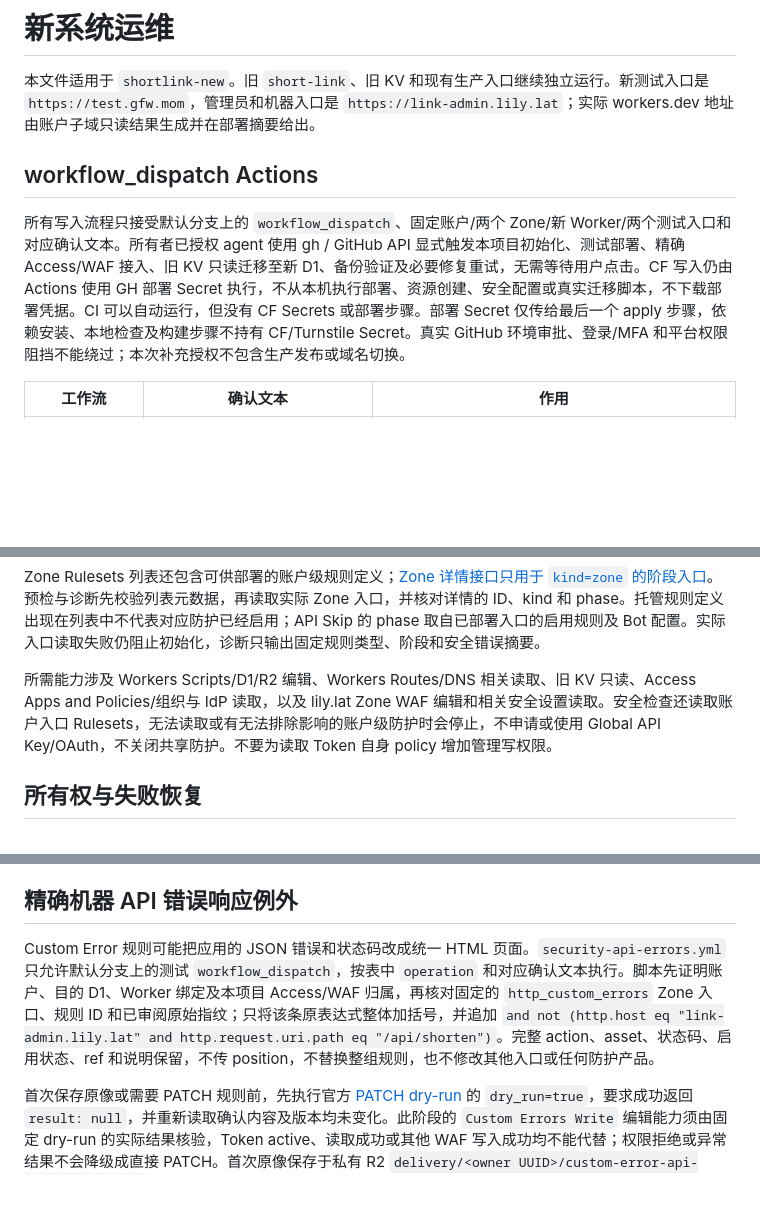
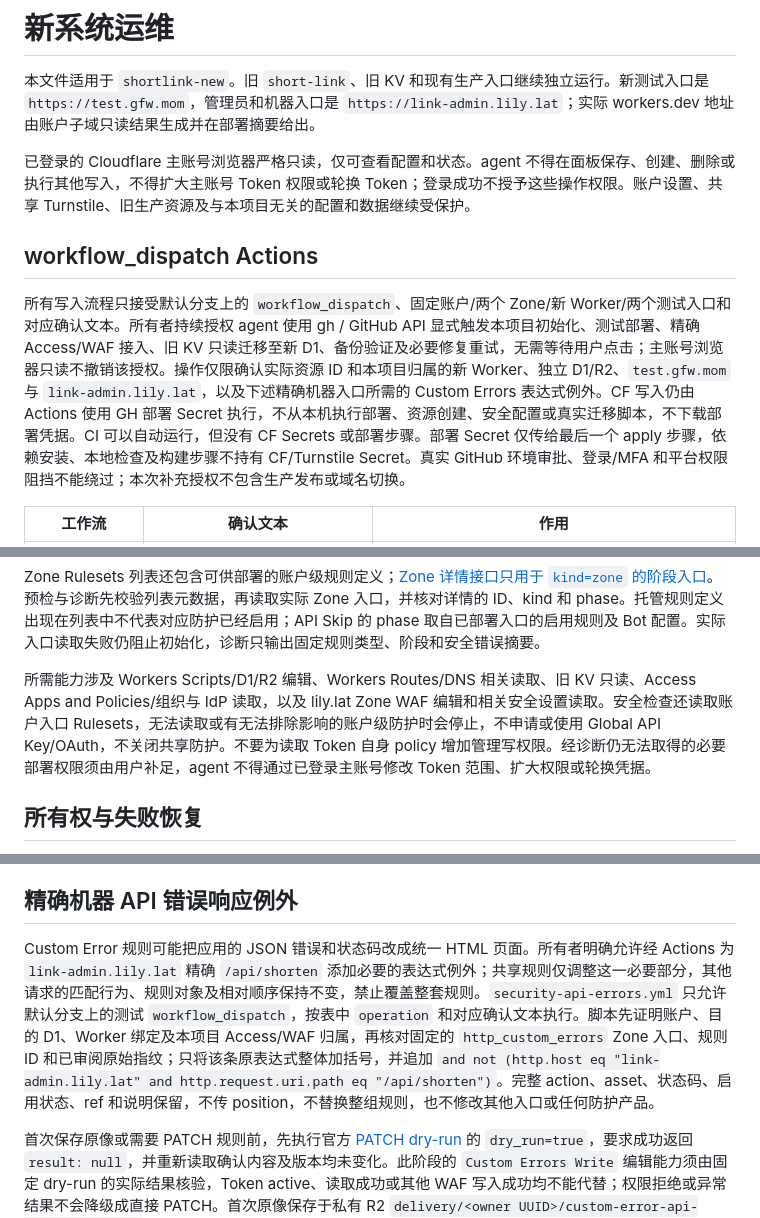
Before and after one commit to jacklilyhello/cloudflare-workers-shortlink, a Markdown page: docs/OPERATIONS.md, 3 parts joined by grey strips. Drawn GitHub-style; blank space fills up the shorter version.

Commit message:
docs: clarify read-only account review boundary (#30)
Co-authored-by: lily <bao@lilyMacBook-Pro.local>

```diff
--- a/docs/OPERATIONS.md
+++ b/docs/OPERATIONS.md
@@ -2,9 +2,11 @@
 
 本文件适用于 `shortlink-new`。旧 `short-link`、旧 KV 和现有生产入口继续独立运行。新测试入口是 `https://test.gfw.mom`，管理员和机器入口是 `https://link-admin.lily.lat`；实际 workers.dev 地址由账户子域只读结果生成并在部署摘要给出。
 
+已登录的 Cloudflare 主账号浏览器严格只读，仅可查看配置和状态。agent 不得在面板保存、创建、删除或执行其他写入，不得扩大主账号 Token 权限或轮换 Token；登录成功不授予这些操作权限。账户设置、共享 Turnstile、旧生产资源及与本项目无关的配置和数据继续受保护。
+
 ## workflow_dispatch Actions
 
-所有写入流程只接受默认分支上的 `workflow_dispatch`、固定账户/两个 Zone/新 Worker/两个测试入口和对应确认文本。所有者已授权 agent 使用 gh / GitHub API 显式触发本项目初始化、测试部署、精确 Access/WAF 接入、旧 KV 只读迁移至新 D1、备份验证及必要修复重试，无需等待用户点击。CF 写入仍由 Actions 使用 GH 部署 Secret 执行，不从本机执行部署、资源创建、安全配置或真实迁移脚本，不下载部署凭据。CI 可以自动运行，但没有 CF Secrets 或部署步骤。部署 Secret 仅传给最后一个 apply 步骤，依赖安装、本地检查及构建步骤不持有 CF/Turnstile Secret。真实 GitHub 环境审批、登录/MFA 和平台权限阻挡不能绕过；本次补充授权不包含生产发布或域名切换。
+所有写入流程只接受默认分支上的 `workflow_dispatch`、固定账户/两个 Zone/新 Worker/两个测试入口和对应确认文本。所有者持续授权 agent 使用 gh / GitHub API 显式触发本项目初始化、测试部署、精确 Access/WAF 接入、旧 KV 只读迁移至新 D1、备份验证及必要修复重试，无需等待用户点击；主账号浏览器只读不撤销该授权。操作仅限确认实际资源 ID 和本项目归属的新 Worker、独立 D1/R2、`test.gfw.mom` 与 `link-admin.lily.lat`，以及下述精确机器入口所需的 Custom Errors 表达式例外。CF 写入仍由 Actions 使用 GH 部署 Secret 执行，不从本机执行部署、资源创建、安全配置或真实迁移脚本，不下载部署凭据。CI 可以自动运行，但没有 CF Secrets 或部署步骤。部署 Secret 仅传给最后一个 apply 步骤，依赖安装、本地检查及构建步骤不持有 CF/Turnstile Secret。真实 GitHub 环境审批、登录/MFA 和平台权限阻挡不能绕过；本次补充授权不包含生产发布或域名切换。
 
 | 工作流 | 确认文本 | 作用 |
 | --- | --- | --- |
@@ -33,7 +35,7 @@
 
 Zone Rulesets 列表还包含可供部署的账户级规则定义；[Zone 详情接口只用于 `kind=zone` 的阶段入口](https://developers.cloudflare.com/ruleset-engine/rulesets-api/view/)。预检与诊断先校验列表元数据，再读取实际 Zone 入口，并核对详情的 ID、kind 和 phase。托管规则定义出现在列表中不代表对应防护已经启用；API Skip 的 phase 取自已部署入口的启用规则及 Bot 配置。实际入口读取失败仍阻止初始化，诊断只输出固定规则类型、阶段和安全错误摘要。
 
-所需能力涉及 Workers Scripts/D1/R2 编辑、Workers Routes/DNS 相关读取、旧 KV 只读、Access Apps and Policies/组织与 IdP 读取，以及 lily.lat Zone WAF 编辑和相关安全设置读取。安全检查还读取账户入口 Rulesets，无法读取或有无法排除影响的账户级防护时会停止，不申请或使用 Global API Key/OAuth，不关闭共享防护。不要为读取 Token 自身 policy 增加管理写权限。
+所需能力涉及 Workers Scripts/D1/R2 编辑、Workers Routes/DNS 相关读取、旧 KV 只读、Access Apps and Policies/组织与 IdP 读取，以及 lily.lat Zone WAF 编辑和相关安全设置读取。安全检查还读取账户入口 Rulesets，无法读取或有无法排除影响的账户级防护时会停止，不申请或使用 Global API Key/OAuth，不关闭共享防护。不要为读取 Token 自身 policy 增加管理写权限。经诊断仍无法取得的必要部署权限须由用户补足，agent 不得通过已登录主账号修改 Token 范围、扩大权限或轮换凭据。
 
 ## 所有权与失败恢复
 
@@ -58,7 +60,7 @@ WAF 仅在 lily.lat 的 Custom Rules 入口中插入独立规则，不 PUT 整
 
 ## 精确机器 API 错误响应例外
 
-Custom Error 规则可能把应用的 JSON 错误和状态码改成统一 HTML 页面。`security-api-errors.yml` 只允许默认分支上的测试 `workflow_dispatch`，按表中 `operation` 和对应确认文本执行。脚本先证明账户、目的 D1、Worker 绑定及本项目 Access/WAF 归属，再核对固定的 `http_custom_errors` Zone 入口、规则 ID 和已审阅原始指纹；只将该条原表达式整体加括号，并追加 `and not (http.host eq "link-admin.lily.lat" and http.request.uri.path eq "/api/shorten")`。完整 action、asset、状态码、启用状态、ref 和说明保留，不传 position，不替换整组规则，也不修改其他入口或任何防护产品。
+Custom Error 规则可能把应用的 JSON 错误和状态码改成统一 HTML 页面。所有者明确允许经 Actions 为 `link-admin.lily.lat` 精确 `/api/shorten` 添加必要的表达式例外；共享规则仅调整这一必要部分，其他请求的匹配行为、规则对象及相对顺序保持不变，禁止覆盖整套规则。`security-api-errors.yml` 只允许默认分支上的测试 `workflow_dispatch`，按表中 `operation` 和对应确认文本执行。脚本先证明账户、目的 D1、Worker 绑定及本项目 Access/WAF 归属，再核对固定的 `http_custom_errors` Zone 入口、规则 ID 和已审阅原始指纹；只将该条原表达式整体加括号，并追加 `and not (http.host eq "link-admin.lily.lat" and http.request.uri.path eq "/api/shorten")`。完整 action、asset、状态码、启用状态、ref 和说明保留，不传 position，不替换整组规则，也不修改其他入口或任何防护产品。
 
 首次保存原像或需要 PATCH 规则前，先执行官方 [PATCH dry-run](https://developers.cloudflare.com/api/resources/rulesets/subresources/rules/methods/edit/) 的 `dry_run=true`，要求成功返回 `result: null`，并重新读取确认内容及版本均未变化。此阶段的 `Custom Errors Write` 编辑能力须由固定 dry-run 的实际结果核验，Token active、读取成功或其他 WAF 写入成功均不能代替；权限拒绝或异常结果不会降级成直接 PATCH。首次原像保存于私有 R2 `delivery/<owner UUID>/custom-error-api-checkpoint.json`，以项目归属、完整原始入口和 SHA-256 绑定，读回核验后才登记 `security.custom_error_api` 的 planned 状态。随后再次核验归属和入口指纹，只 PATCH 已审阅规则；写后核对整组内容与顺序，再记录 applied。原始 checkpoint 始终保留，不上传公开 artifact。
 
```
Also changed, not shown: other parts of docs/OPERATIONS.md (+1 -1 lines), AGENTS.md (+4 -2 lines).
